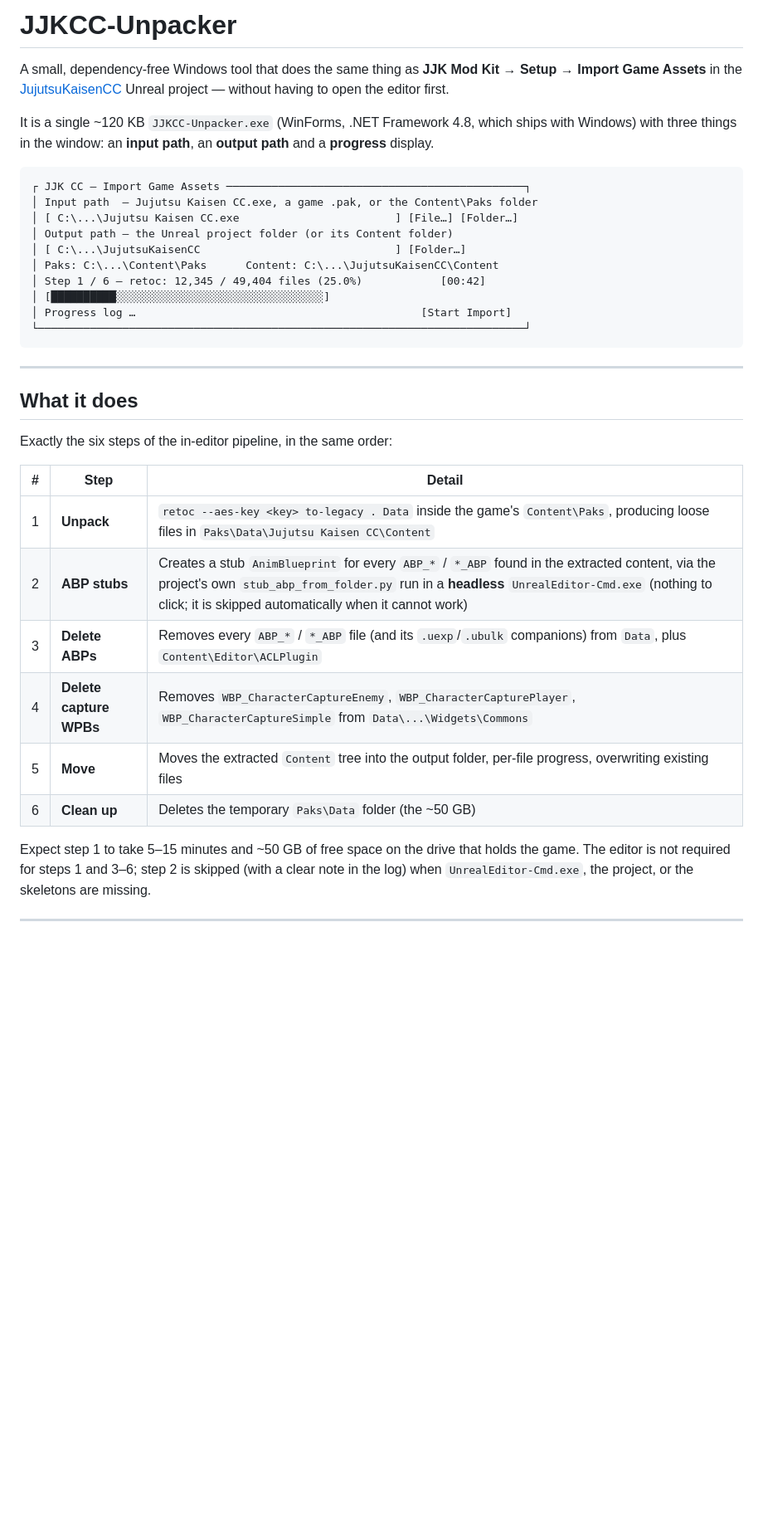
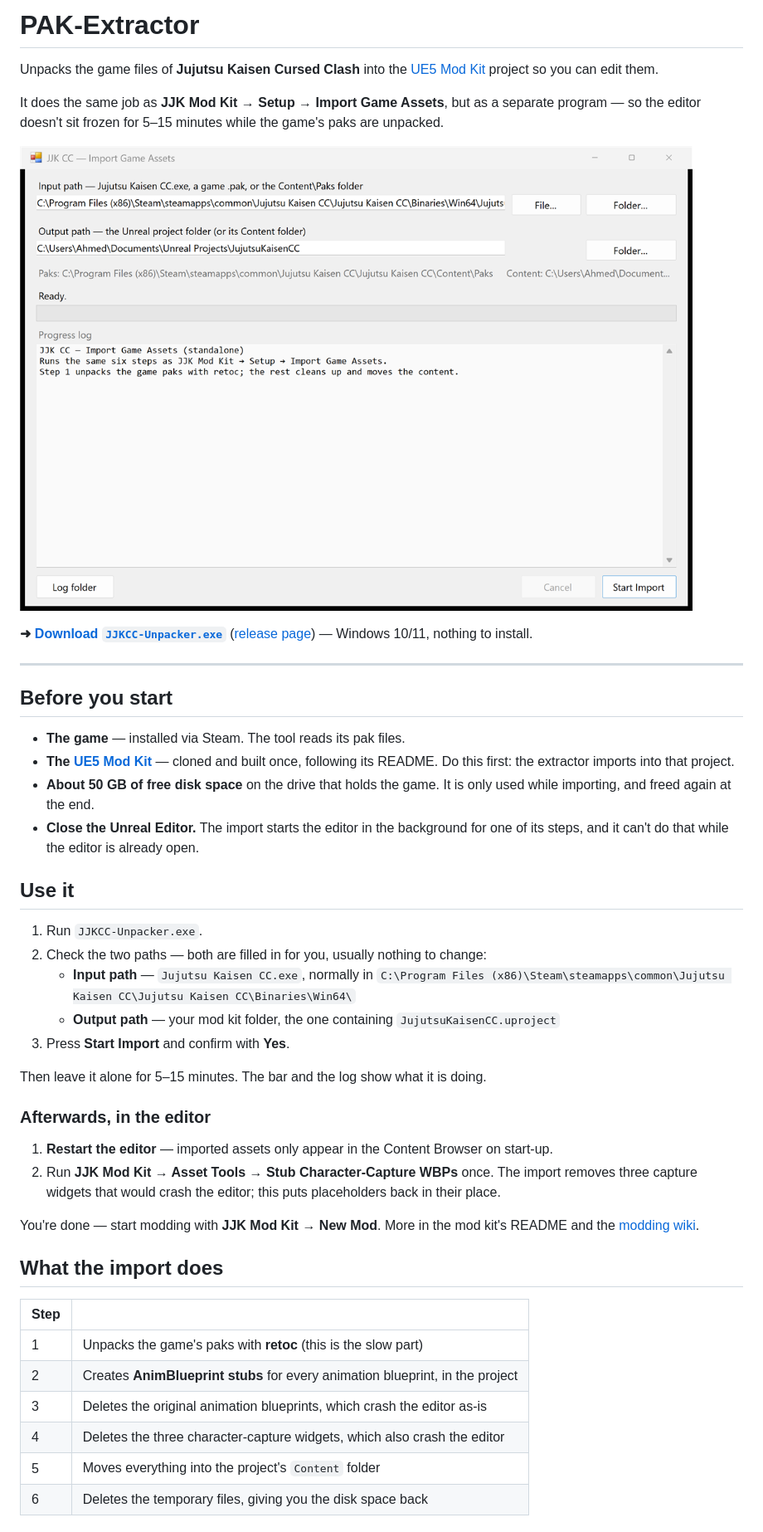
Before and after one commit to JJKCursedClashModding/PAK-Extractor, a Markdown page: README.md, the part around one of its changes. Shown at 83% size. Rendered like a GitHub page; pictures changed too: docs/screenshot.png (added); blank space fills up the shorter version.

````diff
--- a/README.md
+++ b/README.md
@@ -1,42 +1,57 @@
-# JJKCC-Unpacker
+# PAK-Extractor
 
-A small, dependency-free Windows tool that does the same thing as
-**JJK Mod Kit → Setup → Import Game Assets** in the
-[JujutsuKaisenCC](https://github.com/) Unreal project — without having to open the editor
-first.
+Unpacks the game files of **Jujutsu Kaisen Cursed Clash** into the
+[UE5 Mod Kit](https://github.com/JJKCursedClashModding/UE5-Mod-Kit) project so you can edit them.
 
-It is a single ~120 KB `JJKCC-Unpacker.exe` (WinForms, .NET Framework 4.8, which ships with
-Windows) with three things in the window: an **input path**, an **output path** and a
-**progress** display.
+It does the same job as **JJK Mod Kit → Setup → Import Game Assets**, but as a separate program —
+so the editor doesn't sit frozen for 5–15 minutes while the game's paks are unpacked.
 
-```
-┌ JJK CC — Import Game Assets ──────────────────────────────────────────────┐
-│ Input path  — Jujutsu Kaisen CC.exe, a game .pak, or the Content\Paks folder
-│ [ C:\...\Jujutsu Kaisen CC.exe                        ] [File…] [Folder…]
-│ Output path — the Unreal project folder (or its Content folder)
-│ [ C:\...\JujutsuKaisenCC                              ] [Folder…]
-│ Paks: C:\...\Content\Paks      Content: C:\...\JujutsuKaisenCC\Content
-│ Step 1 / 6 — retoc: 12,345 / 49,404 files (25.0%)            [00:42]
-│ [██████████░░░░░░░░░░░░░░░░░░░░░░░░░░░░░░░░]
-│ Progress log …                                            [Start Import]
-└───────────────────────────────────────────────────────────────────────────┘
-```
+![The PAK-Extractor window](docs/screenshot.png)
+
+**➜ [Download `JJKCC-Unpacker.exe`](https://github.com/JJKCursedClashModding/PAK-Extractor/releases/download/beta/JJKCC-Unpacker.exe)**
+([release page](https://github.com/JJKCursedClashModding/PAK-Extractor/releases/tag/beta)) —
+Windows 10/11, nothing to install.
 
 ---
 
-## What it does
+## Before you start
 
-Exactly the six steps of the in-editor pipeline, in the same order:
+* **The game** — installed via Steam. The tool reads its pak files.
+* **The [UE5 Mod Kit](https://github.com/JJKCursedClashModding/UE5-Mod-Kit)** — cloned and built
+  once, following its README. Do this first: the extractor imports into that project.
+* **About 50 GB of free disk space** on the drive that holds the game. It is only used while
+  importing, and freed again at the end.
+* **Close the Unreal Editor.** The import starts the editor in the background for one of its
+  steps, and it can't do that while the editor is already open.
 
-| # | Step | Detail |
-|---|------|--------|
-| 1 | **Unpack** | `retoc --aes-key <key> to-legacy . Data` inside the game's `Content\Paks`, producing loose files in `Paks\Data\Jujutsu Kaisen CC\Content` |
-| 2 | **ABP stubs** | Creates a stub `AnimBlueprint` for every `ABP_*` / `*_ABP` found in the extracted content, via the project's own `stub_abp_from_folder.py` run in a **headless** `UnrealEditor-Cmd.exe` (nothing to click; it is skipped automatically when it cannot work) |
-| 3 | **Delete ABPs** | Removes every `ABP_*` / `*_ABP` file (and its `.uexp`/`.ubulk` companions) from `Data`, plus `Content\Editor\ACLPlugin` |
-| 4 | **Delete capture WPBs** | Removes `WBP_CharacterCaptureEnemy`, `WBP_CharacterCapturePlayer`, `WBP_CharacterCaptureSimple` from `Data\...\Widgets\Commons` |
-| 5 | **Move** | Moves the extracted `Content` tree into the output folder, per-file progress, overwriting existing files |
-| 6 | **Clean up** | Deletes the temporary `Paks\Data` folder (the ~50 GB) |
+## Use it
 
-Expect step 1 to take 5–15 minutes and ~50 GB of free space on the drive that holds the game.
-The editor is not required for steps 1 and 3–6; step 2 is skipped (with a clear note in the log)
-when `UnrealEditor-Cmd.exe`, the project, or the skeletons are missing.
+1. Run `JJKCC-Unpacker.exe`.
+2. Check the two paths — both are filled in for you, usually nothing to change:
+   * **Input path** — `Jujutsu Kaisen CC.exe`, normally in
+     `C:\Program Files (x86)\Steam\steamapps\common\Jujutsu Kaisen CC\Jujutsu Kaisen CC\Binaries\Win64\`
+   * **Output path** — your mod kit folder, the one containing `JujutsuKaisenCC.uproject`
+3. Press **Start Import** and confirm with **Yes**.
+
+Then leave it alone for 5–15 minutes. The bar and the log show what it is doing.
+
+### Afterwards, in the editor
+
+1. **Restart the editor** — imported assets only appear in the Content Browser on start-up.
+2. Run **JJK Mod Kit → Asset Tools → Stub Character-Capture WBPs** once. The import removes
+   three capture widgets that would crash the editor; this puts placeholders back in their place.
+
+You're done — start modding with **JJK Mod Kit → New Mod**. More in the mod kit's README and the
+[modding wiki](https://github.com/JJKCursedClashModding/Wiki).
+
+## What the import does
+
+| Step | |
+|---|---|
+| 1 | Unpacks the game's paks with **retoc** (this is the slow part) |
+| 2 | Creates **AnimBlueprint stubs** for every animation blueprint, in the project |
+| 3 | Deletes the original animation blueprints, which crash the editor as-is |
+| 4 | Deletes the three character-capture widgets, which also crash the editor |
+| 5 | Moves everything into the project's `Content` folder |
+| 6 | Deletes the temporary files, giving you the disk space back |
+
````
Also changed, not shown: other parts of README.md (+56 -117 lines).
